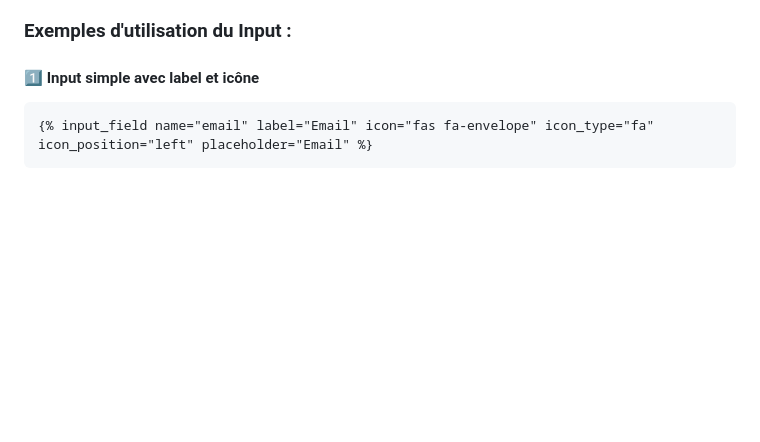
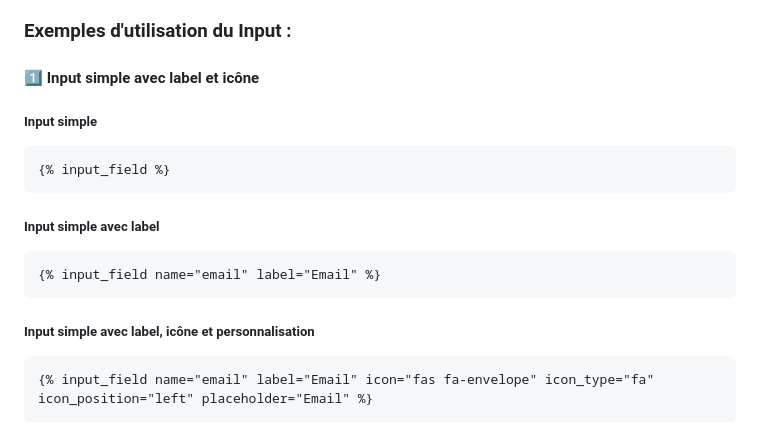
Before and after one commit to huguescodeur/nexui, a Markdown page: README.md, the part around the change. GitHub-like rendering; blank space fills up the shorter version.

````diff
--- a/README.md
+++ b/README.md
@@ -130,6 +130,18 @@ Le composant input permet de créer des champs de saisie personnalisables avec l
 ### **Exemples d'utilisation du Input :**
 
 #### 1️⃣ Input simple avec label et icône
+
+##### Input simple
+```django
+{% input_field %}
+```
+
+##### Input simple avec label
+```django
+{% input_field name="email" label="Email" %}
+```
+
+##### Input simple avec label, icône et personnalisation
 ```django
 {% input_field name="email" label="Email" icon="fas fa-envelope" icon_type="fa" icon_position="left" placeholder="Email" %}
 ```
````
